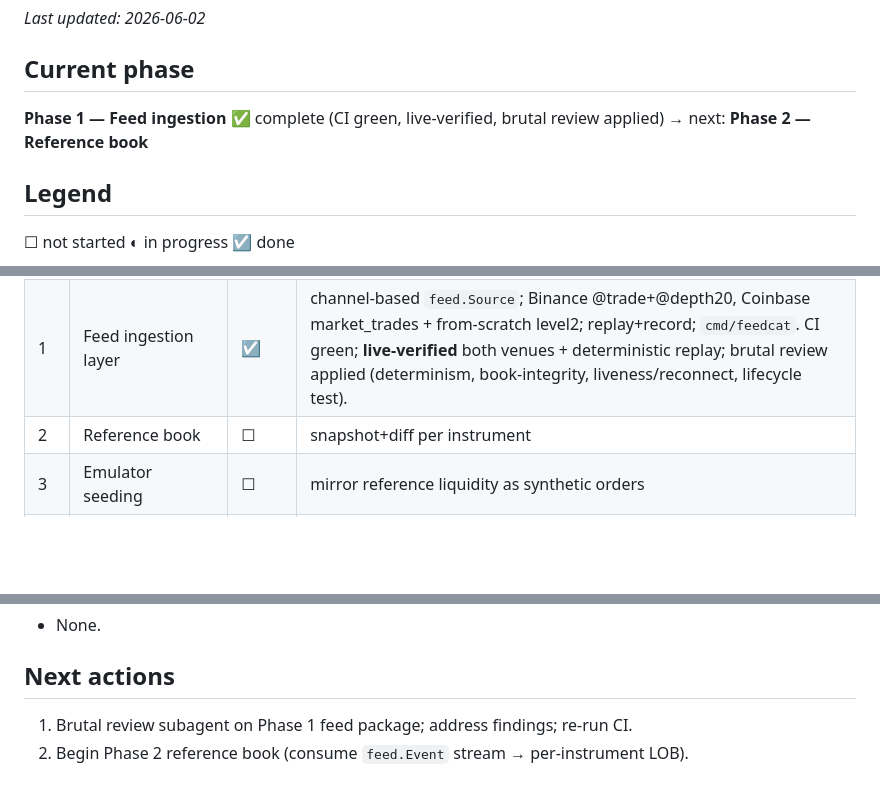
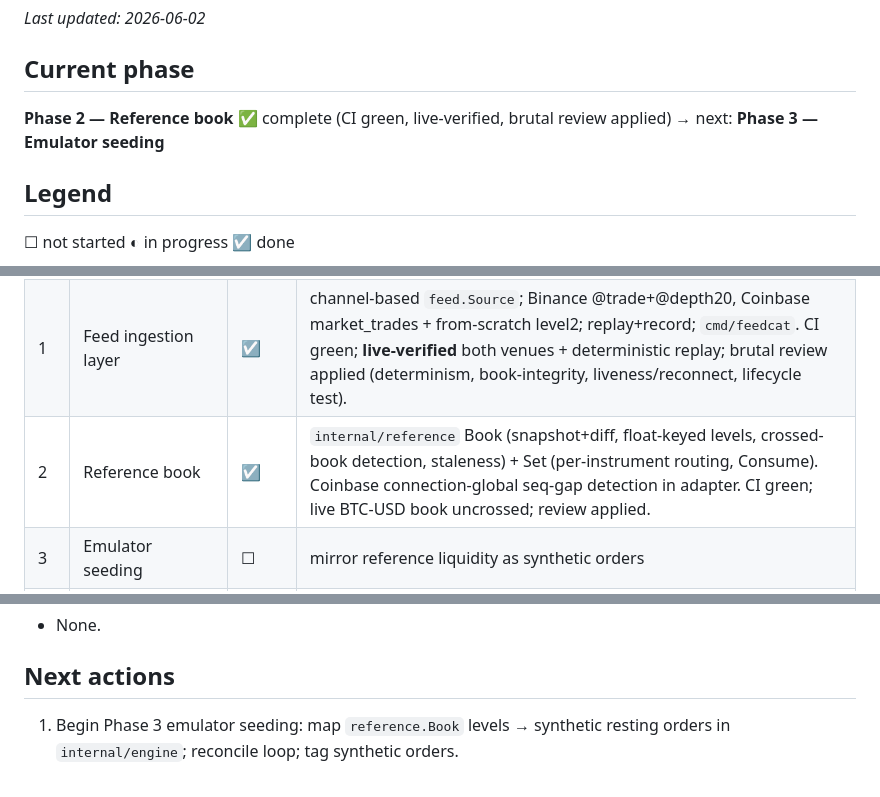
Before and after one commit to zeta1999/crypto-exchange-golang, a Markdown page: STATUS.md, 3 parts joined by grey strips. Drawn GitHub-style; blank space fills up the shorter version.

```diff
--- a/STATUS.md
+++ b/STATUS.md
@@ -3,7 +3,7 @@
 _Last updated: 2026-06-02_
 
 ## Current phase
-**Phase 1 — Feed ingestion** ✅ complete (CI green, live-verified, brutal review applied) → next: **Phase 2 — Reference book**
+**Phase 2 — Reference book** ✅ complete (CI green, live-verified, brutal review applied) → next: **Phase 3 — Emulator seeding**
 
 ## Legend
 ☐ not started ◐ in progress ☑ done
@@ -13,7 +13,7 @@ _Last updated: 2026-06-02_
 |---|-------|-------|-------|
 | 0 | Foundations, CI, docs | ☑ | docs + `ci.sh` + Makefile committed; baseline CI **green**; brutal review done + fixes applied |
 | 1 | Feed ingestion layer | ☑ | channel-based `feed.Source`; Binance @trade+@depth20, Coinbase market_trades + from-scratch level2; replay+record; `cmd/feedcat`. CI green; **live-verified** both venues + deterministic replay; brutal review applied (determinism, book-integrity, liveness/reconnect, lifecycle test). |
-| 2 | Reference book | ☐ | snapshot+diff per instrument |
+| 2 | Reference book | ☑ | `internal/reference` Book (snapshot+diff, float-keyed levels, crossed-book detection, staleness) + Set (per-instrument routing, Consume). Coinbase connection-global seq-gap detection in adapter. CI green; live BTC-USD book uncrossed; review applied. |
 | 3 | Emulator seeding | ☐ | mirror reference liquidity as synthetic orders |
 | 4 | Return-to-Reference [a] | ☐ | convergence controller |
 | 5 | Trade replay sync | ☐ | inject real tape in sync |
@@ -59,5 +59,5 @@ _Last updated: 2026-06-02_
 - None.
 
 ## Next actions
-1. Brutal review subagent on Phase 1 feed package; address findings; re-run CI.
-2. Begin Phase 2 reference book (consume `feed.Event` stream → per-instrument LOB).
+1. Begin Phase 3 emulator seeding: map `reference.Book` levels → synthetic
+   resting orders in `internal/engine`; reconcile loop; tag synthetic orders.
```
Also changed, not shown: TODO.md (+6 -4 lines).
